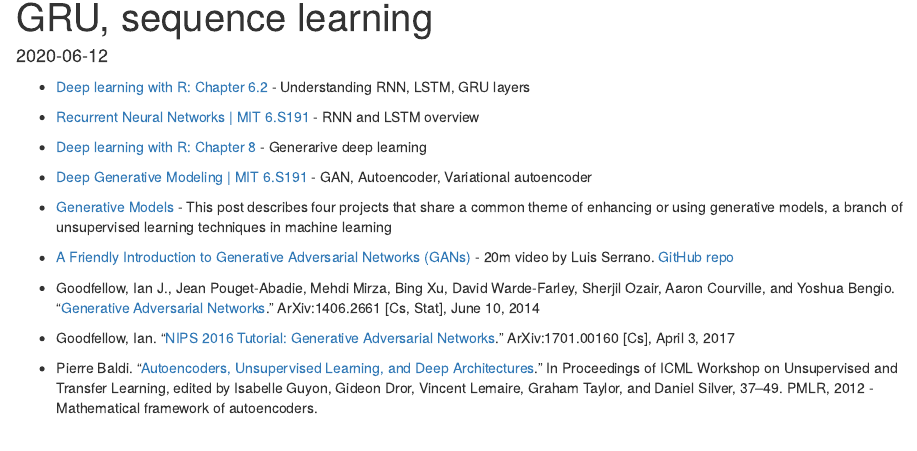
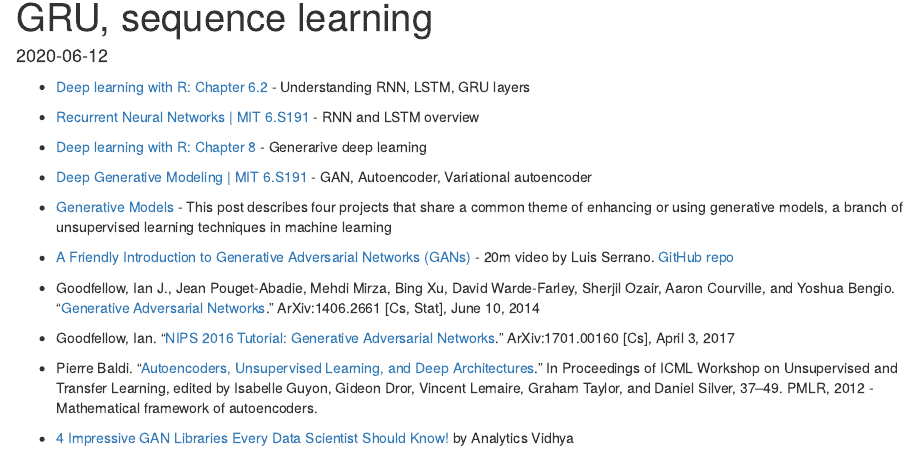
Before and after one commit to mdozmorov/BIOS691_deep_learning_R, an R Markdown document (content/reading/05-reading.Rmd): the page in a window 1100 px wide, from 110 px down. Rendered offline with R 4.5, knitr and Pandoc, with nearby package versions; drawn as R Markdown's standard HTML page in place of the format the file asks for.

Commit message:
Add 4 Impressive GAN Libraries

```diff
--- a/content/reading/05-reading.Rmd
+++ b/content/reading/05-reading.Rmd
@@ -24,3 +24,5 @@ type: docs
 - Goodfellow, Ian. “[NIPS 2016 Tutorial: Generative Adversarial Networks](http://arxiv.org/abs/1701.00160).” ArXiv:1701.00160 [Cs], April 3, 2017
 
 - Pierre Baldi. “[Autoencoders, Unsupervised Learning, and Deep Architectures](http://proceedings.mlr.press/v27/baldi12a.html).” In Proceedings of ICML Workshop on Unsupervised and Transfer Learning, edited by Isabelle Guyon, Gideon Dror, Vincent Lemaire, Graham Taylor, and Daniel Silver, 37–49. PMLR, 2012 - Mathematical framework of autoencoders.
+
+- [4 Impressive GAN Libraries Every Data Scientist Should Know!](https://www.analyticsvidhya.com/blog/2020/08/top-5-gan-libraries-you-must-know/) by Analytics Vidhya
```
